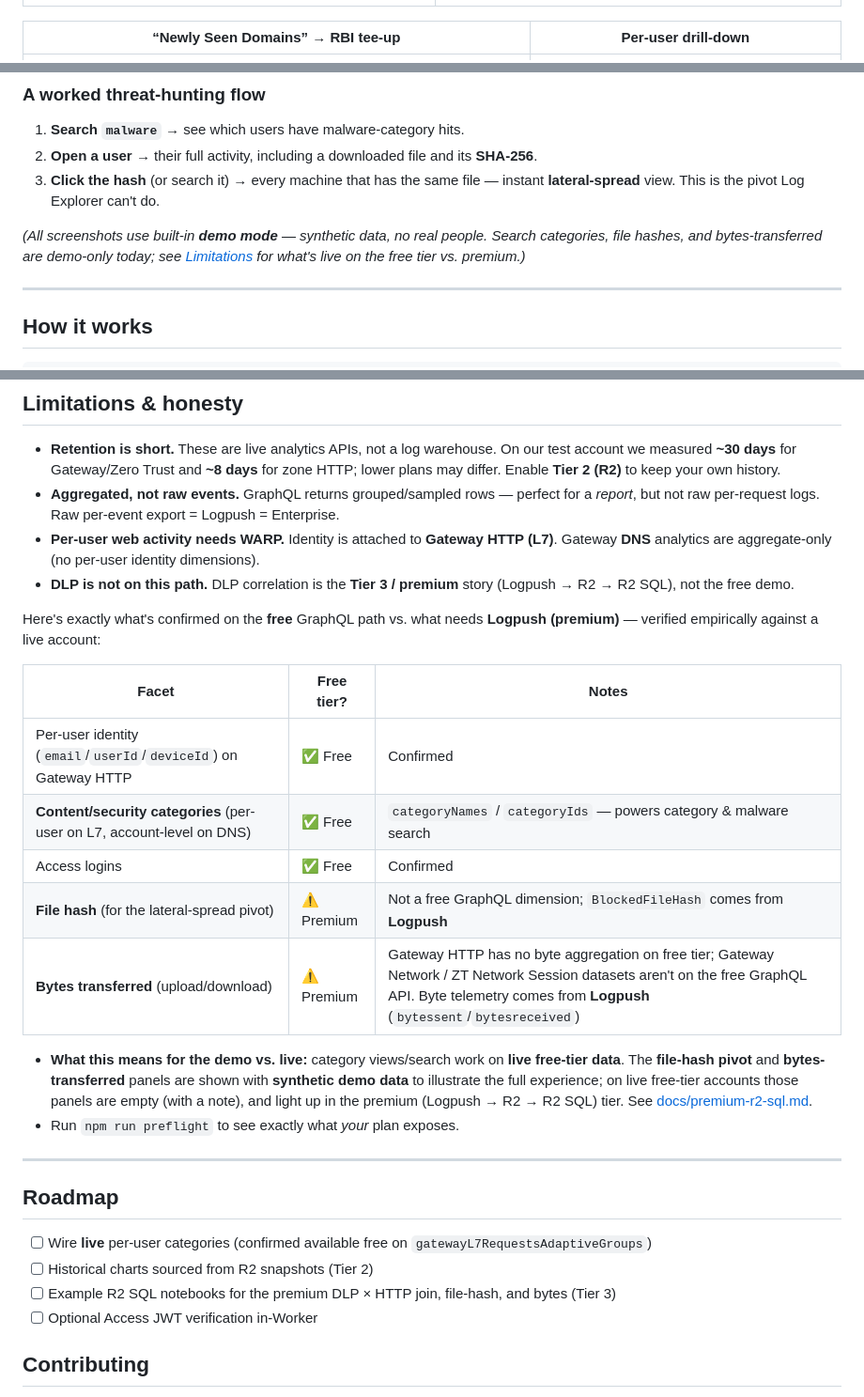
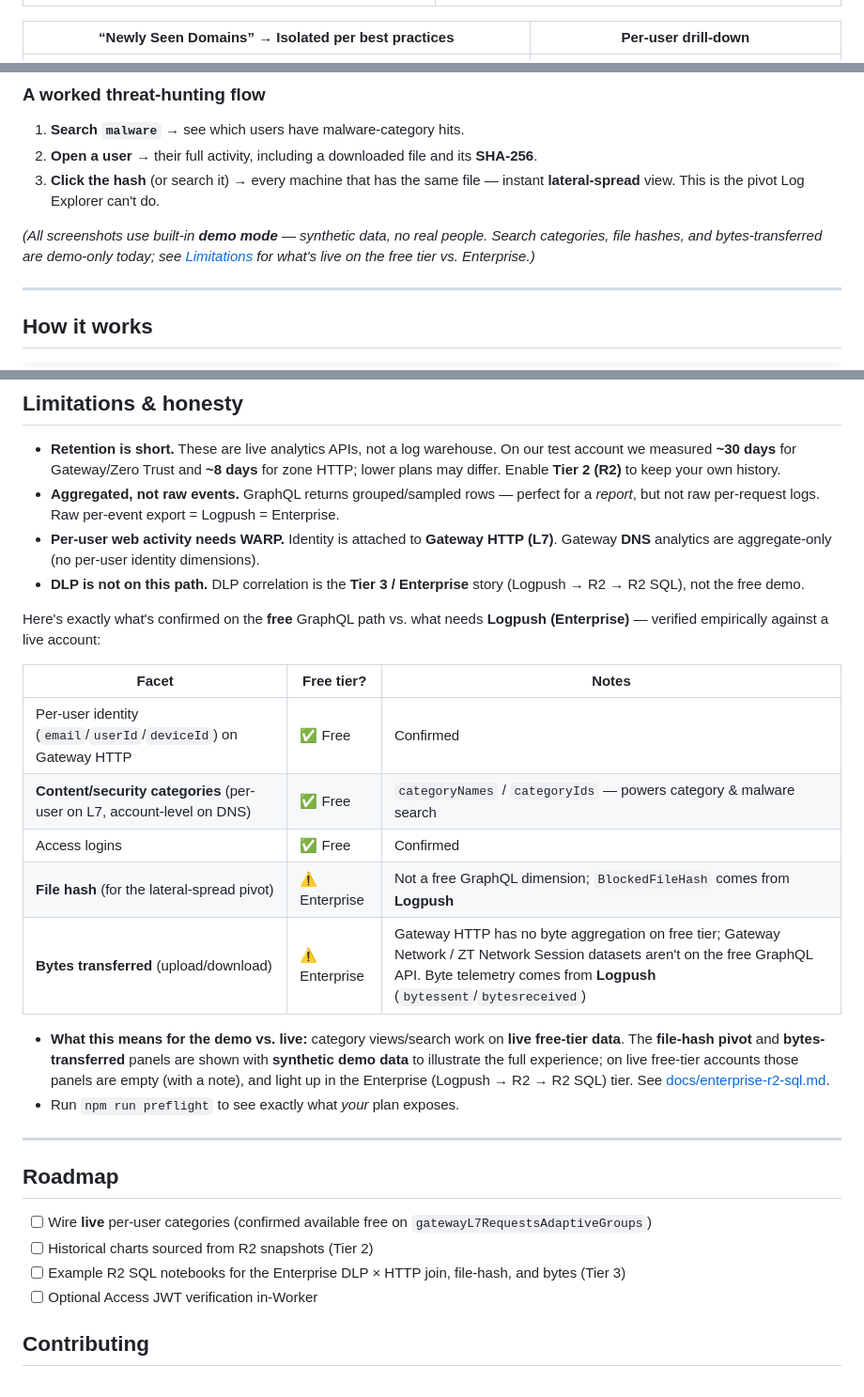
Before and after one commit to aaron-mcallister/cf-user-activity-report, a Markdown page: README.md, 3 parts joined by grey strips. Shown at 94% size. GitHub-like rendering.

```diff
--- a/README.md
+++ b/README.md
@@ -50,7 +49,7 @@ and CSV/JSON export, plus top-level search by category, domain, or user.
 |---|---|
 | ![Malware search](docs/screenshot-search-malware.png) | ![Hash spread](docs/screenshot-hash-spread.png) |
 
-| “Newly Seen Domains” → RBI tee-up | Per-user drill-down |
+| “Newly Seen Domains” → Isolated per best practices | Per-user drill-down |
 |---|---|
 | ![Newly Seen Domains](docs/screenshot-newly-seen-domains.png) | ![User detail](docs/screenshot-user.png) |
 
@@ -62,7 +61,7 @@ and CSV/JSON export, plus top-level search by category, domain, or user.
 
 *(All screenshots use built-in **demo mode** — synthetic data, no real people. Search
 categories, file hashes, and bytes-transferred are demo-only today; see
-[Limitations](#limitations--honesty) for what's live on the free tier vs. premium.)*
+[Limitations](#limitations--honesty) for what's live on the free tier vs. Enterprise.)*
 
 ---
 
@@ -193,25 +192,25 @@ the deployment as sensitive:
   *report*, but not raw per-request logs. Raw per-event export = Logpush = Enterprise.
 - **Per-user web activity needs WARP.** Identity is attached to **Gateway HTTP (L7)**.
   Gateway **DNS** analytics are aggregate-only (no per-user identity dimensions).
-- **DLP is not on this path.** DLP correlation is the **Tier 3 / premium** story
+- **DLP is not on this path.** DLP correlation is the **Tier 3 / Enterprise** story
   (Logpush → R2 → R2 SQL), not the free demo.
 
 Here's exactly what's confirmed on the **free** GraphQL path vs. what needs **Logpush
-(premium)** — verified empirically against a live account:
+(Enterprise)** — verified empirically against a live account:
 
 | Facet | Free tier? | Notes |
 |---|---|---|
 | Per-user identity (`email`/`userId`/`deviceId`) on Gateway HTTP | ✅ Free | Confirmed |
 | **Content/security categories** (per-user on L7, account-level on DNS) | ✅ Free | `categoryNames` / `categoryIds` — powers category & malware search |
 | Access logins | ✅ Free | Confirmed |
-| **File hash** (for the lateral-spread pivot) | ⚠️ Premium | Not a free GraphQL dimension; `BlockedFileHash` comes from **Logpush** |
-| **Bytes transferred** (upload/download) | ⚠️ Premium | Gateway HTTP has no byte aggregation on free tier; Gateway Network / ZT Network Session datasets aren't on the free GraphQL API. Byte telemetry comes from **Logpush** (`bytessent`/`bytesreceived`) |
+| **File hash** (for the lateral-spread pivot) | ⚠️ Enterprise | Not a free GraphQL dimension; `BlockedFileHash` comes from **Logpush** |
+| **Bytes transferred** (upload/download) | ⚠️ Enterprise | Gateway HTTP has no byte aggregation on free tier; Gateway Network / ZT Network Session datasets aren't on the free GraphQL API. Byte telemetry comes from **Logpush** (`bytessent`/`bytesreceived`) |
 
 - **What this means for the demo vs. live:** category views/search work on **live free-tier
   data**. The **file-hash pivot** and **bytes-transferred** panels are shown with
   **synthetic demo data** to illustrate the full experience; on live free-tier accounts
-  those panels are empty (with a note), and light up in the premium (Logpush → R2 → R2 SQL)
-  tier. See [docs/premium-r2-sql.md](docs/premium-r2-sql.md).
+  those panels are empty (with a note), and light up in the Enterprise (Logpush → R2 → R2 SQL)
+  tier. See [docs/enterprise-r2-sql.md](docs/enterprise-r2-sql.md).
 - Run `npm run preflight` to see exactly what *your* plan exposes.
 
 ---
@@ -219,7 +218,7 @@ Here's exactly what's confirmed on the **free** GraphQL path vs. what needs **Lo
 ## Roadmap
 - [ ] Wire **live** per-user categories (confirmed available free on `gatewayL7RequestsAdaptiveGroups`)
 - [ ] Historical charts sourced from R2 snapshots (Tier 2)
-- [ ] Example R2 SQL notebooks for the premium DLP × HTTP join, file-hash, and bytes (Tier 3)
+- [ ] Example R2 SQL notebooks for the Enterprise DLP × HTTP join, file-hash, and bytes (Tier 3)
 - [ ] Optional Access JWT verification in-Worker
 
 ## Contributing
```
Also changed, not shown: other parts of README.md (+8 -9 lines), docs/enterprise-r2-sql.md (renamed from docs/premium-r2-sql.md, +7 -6 lines), docs/screenshot-dashboard.png, 6 other files.
